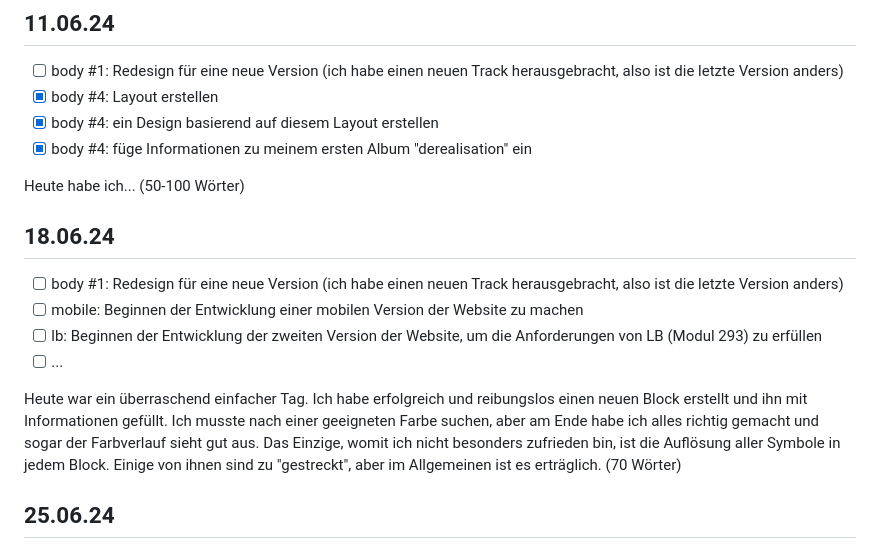
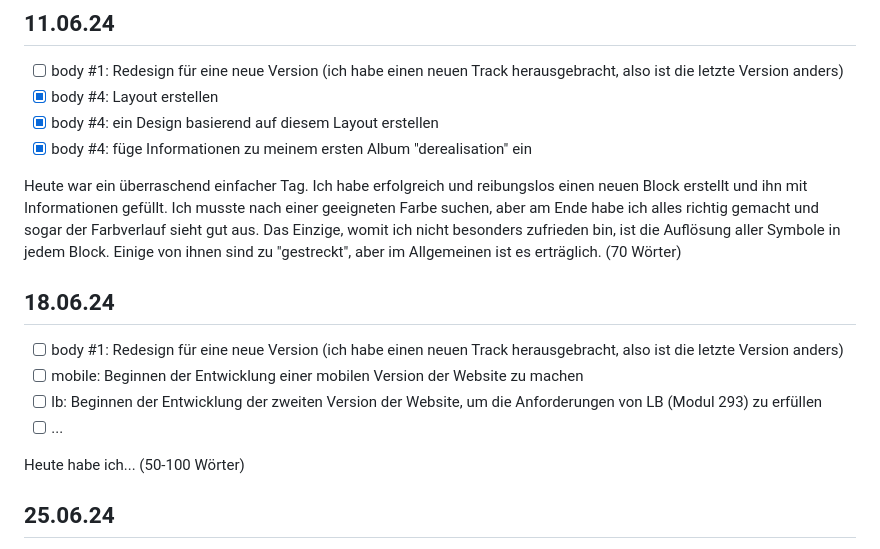
Before and after one commit to pett1c/Lern-Periode-5, a Markdown page: README.md, the part around the change. Rendered like a GitHub page.

```diff
--- a/README.md
+++ b/README.md
@@ -109,7 +109,7 @@ Heute war der seltsamste Arbeit überhaupt. Aus mir noch unklaren Gründen war i
 - [x] body #4: ein Design basierend auf diesem Layout erstellen
 - [x] body #4: füge Informationen zu meinem ersten Album "derealisation" ein
 
-Heute habe ich... (50-100 Wörter)
+Heute war ein überraschend einfacher Tag. Ich habe erfolgreich und reibungslos einen neuen Block erstellt und ihn mit Informationen gefüllt. Ich musste nach einer geeigneten Farbe suchen, aber am Ende habe ich alles richtig gemacht und sogar der Farbverlauf sieht gut aus. Das Einzige, womit ich nicht besonders zufrieden bin, ist die Auflösung aller Symbole in jedem Block. Einige von ihnen sind zu "gestreckt", aber im Allgemeinen ist es erträglich. (70 Wörter)
 
 ## 18.06.24
 
@@ -118,7 +118,7 @@ Heute habe ich... (50-100 Wörter)
 - [ ] lb: Beginnen der Entwicklung der zweiten Version der Website, um die Anforderungen von LB (Modul 293) zu erfüllen
 - [ ] ...
 
-Heute war ein überraschend einfacher Tag. Ich habe erfolgreich und reibungslos einen neuen Block erstellt und ihn mit Informationen gefüllt. Ich musste nach einer geeigneten Farbe suchen, aber am Ende habe ich alles richtig gemacht und sogar der Farbverlauf sieht gut aus. Das Einzige, womit ich nicht besonders zufrieden bin, ist die Auflösung aller Symbole in jedem Block. Einige von ihnen sind zu "gestreckt", aber im Allgemeinen ist es erträglich. (70 Wörter)
+Heute habe ich... (50-100 Wörter)
 
 ## 25.06.24
 
```
